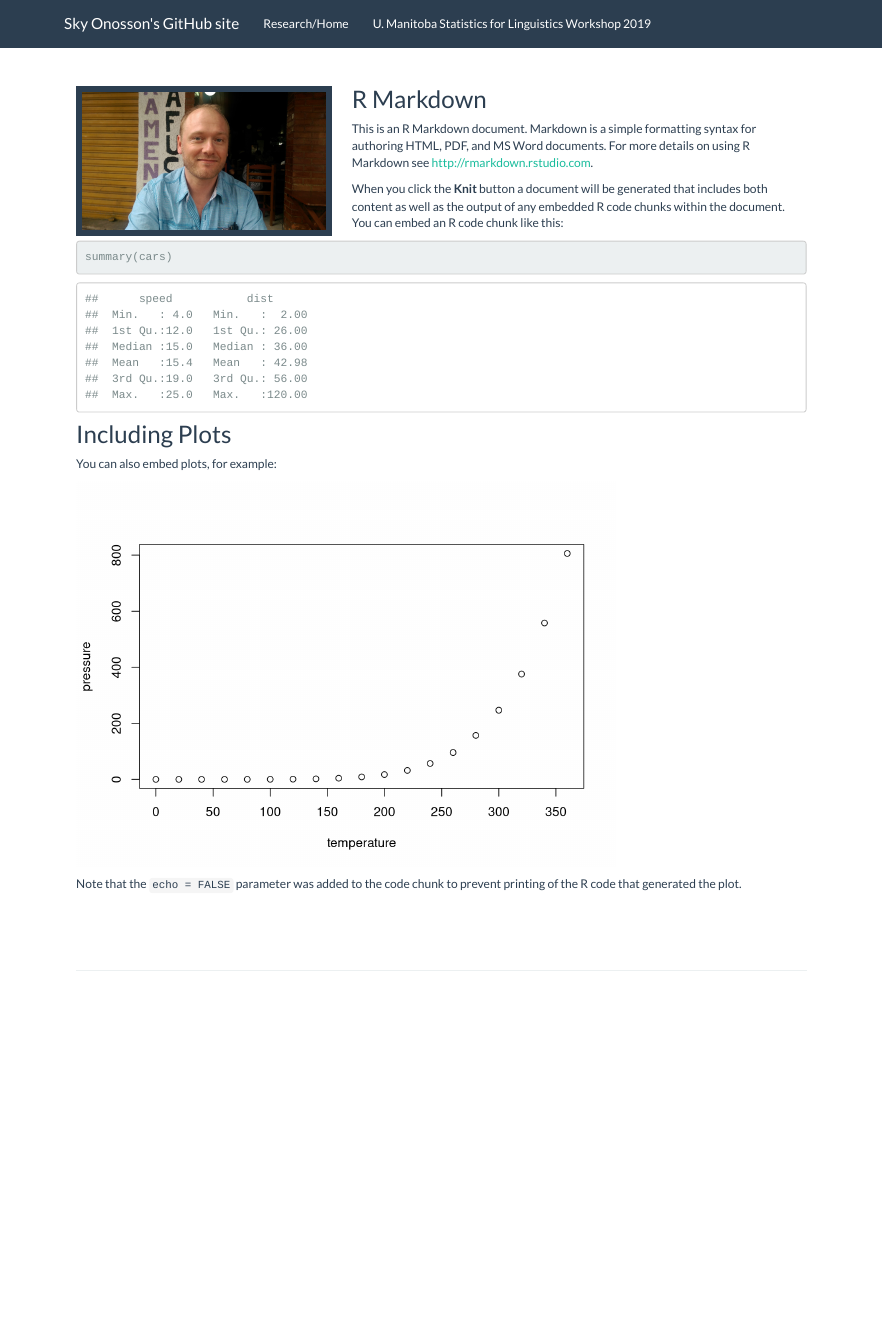
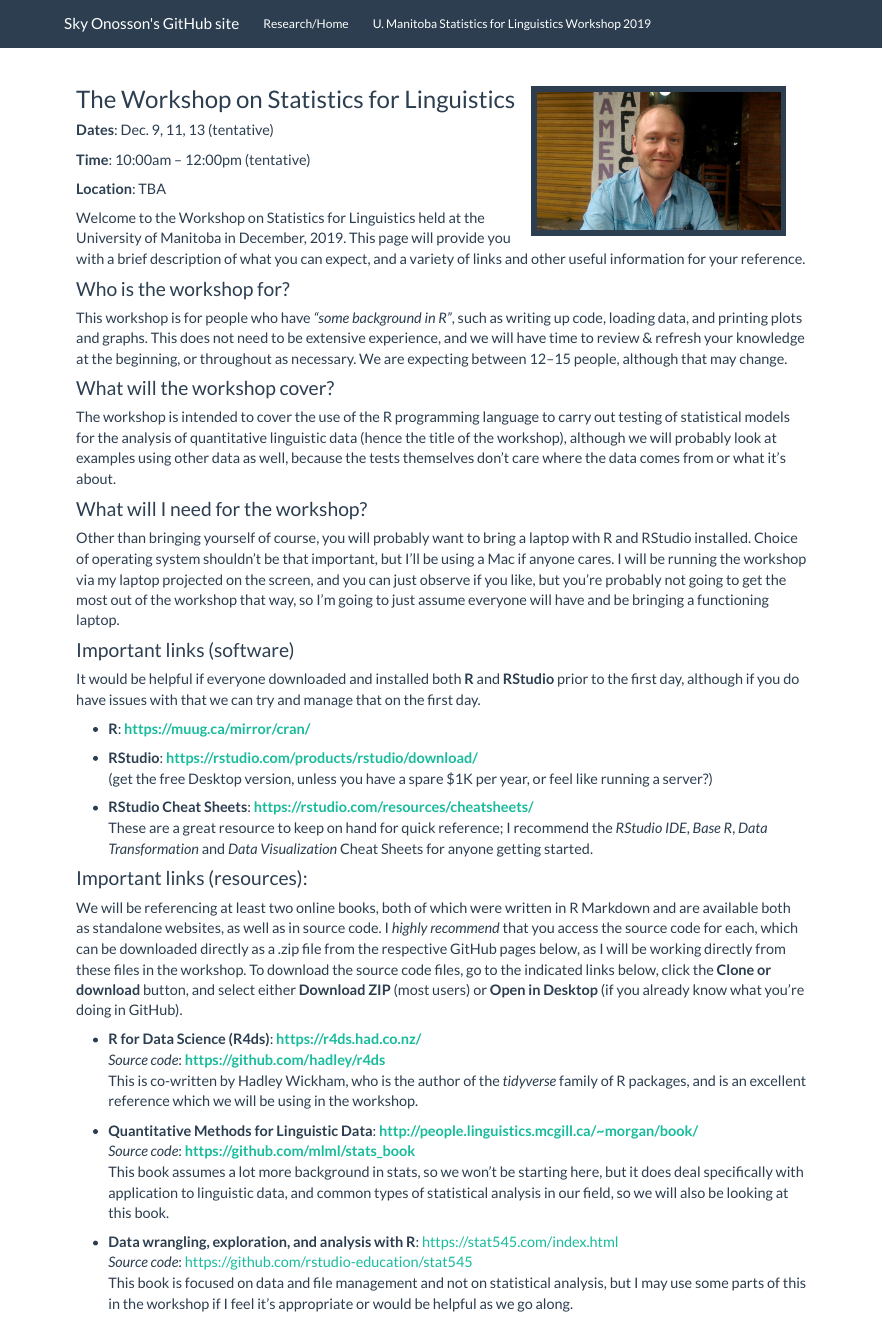
Before and after one commit to onosson/onosson.github.io, an R Markdown document (stats.Rmd): the page in a window 1100 px wide, from its top. Rendered offline with R 4.5, knitr and Pandoc, with nearby package versions; a font, style sheet, LaTeX package, included part or bibliography that could not be used is replaced or left out.

Commit message:
description page completed

````diff
--- a/stats.Rmd
+++ b/stats.Rmd
@@ -16,32 +16,56 @@ library(fontawesome)
 
 <br>
 
-<img src="images/me_rio.jpg" style="width:35%; border:8px solid; margin-right: 25px" align="left">
+<img src="images/me_rio.jpg" style="width:35%; border:8px solid; margin-right: 25px" align="right">
 
 ```{r setup, include=FALSE}
 knitr::opts_chunk$set(echo = TRUE)
 ```
 
-## R Markdown
+<big>
 
-This is an R Markdown document. Markdown is a simple formatting syntax for authoring HTML, PDF, and MS Word documents. For more details on using R Markdown see <http://rmarkdown.rstudio.com>.
+## The Workshop on Statistics for Linguistics
 
-When you click the **Knit** button a document will be generated that includes both content as well as the output of any embedded R code chunks within the document. You can embed an R code chunk like this:
+**Dates**: Dec. 9, 11, 13 (tentative)
 
-```{r cars}
-summary(cars)
-```
+**Time**: 10:00am -- 12:00pm (tentative)
 
-## Including Plots
+**Location**: TBA
 
-You can also embed plots, for example:
+Welcome to the Workshop on Statistics for Linguistics held at the University of Manitoba in December, 2019. This page will provide you with a brief description of what you can expect, and a variety of links and other useful information for your reference.
 
-```{r pressure, echo=FALSE}
-plot(pressure)
-```
+### Who is the workshop for?
 
-Note that the `echo = FALSE` parameter was added to the code chunk to prevent printing of the R code that generated the plot.
+This workshop is for people who have *"some background in R"*, such as writing up code, loading data, and printing plots and graphs. This does not need to be extensive experience, and we will have time to review & refresh your knowledge at the beginning, or throughout as necessary. We are expecting between 12--15 people, although that may change.
 
+### What will the workshop cover?
+
+The workshop is intended to cover the use of the R programming language to carry out testing of statistical models for the analysis of quantitative linguistic data (hence the title of the workshop), although we will probably look at examples using other data as well, because the tests themselves don't care where the data comes from or what it's about.
+
+### What will I need for the workshop?
+
+Other than bringing yourself of course, you will probably want to bring a laptop with R and RStudio installed. Choice of operating system shouldn't be that important, but I'll be using a Mac if anyone cares. I will be running the workshop via my laptop projected on the screen, and you can just observe if you like, but you're probably not going to get the most out of the workshop that way, so I'm going to just assume everyone will have and be bringing a functioning laptop.
+
+### Important links (software)
+
+It would be helpful if everyone downloaded and installed both **R** and **RStudio** prior to the first day, although if you do have issues with that we can try and manage that on the first day.
+
+* **R**: **https://muug.ca/mirror/cran/**
+
+* **RStudio**: **https://rstudio.com/products/rstudio/download/** <br> (get the free Desktop version, unless you have a spare $1K per year, or feel like running a server?)
+
+* **RStudio Cheat Sheets**: **https://rstudio.com/resources/cheatsheets/**
+<br> These are a great resource to keep on hand for quick reference; I recommend the *RStudio IDE*, *Base R*, *Data Transformation* and *Data Visualization* Cheat Sheets for anyone getting started.
+
+### Important links (resources):
+
+We will be referencing at least two online books, both of which were written in R Markdown and are available both as standalone websites, as well as in source code. I *highly recommend* that you access the source code for each, which can be downloaded directly as a .zip file from the respective GitHub pages below, as I will be working directly from these files in the workshop. To download the source code files, go to the indicated links below, click the **Clone or download** button, and select either **Download ZIP** (most users) or **Open in Desktop** (if you already know what you're doing in GitHub).
+
+* **R for Data Science (R4ds)**: **https://r4ds.had.co.nz/** <br> *Source code*: **https://github.com/hadley/r4ds** <br> This is co-written by Hadley Wickham, who is the author of the *tidyverse* family of R packages, and is an excellent reference which we will be using in the workshop.
+
+* **Quantitative Methods for Linguistic Data**: **http://people.linguistics.mcgill.ca/~morgan/book/** <br> *Source code*: **https://github.com/mlml/stats_book** <br> This book assumes a lot more background in stats, so we won't be starting here, but it does deal specifically with application to linguistic data, and common types of statistical analysis in our field, so we will also be looking at this book.
+
+* **Data wrangling, exploration, and analysis with R**: https://stat545.com/index.html <br> *Source code*: https://github.com/rstudio-education/stat545 <br> This book is focused on data and file management and not on statistical analysis, but I may use some parts of this in the workshop if I feel it's appropriate or would be helpful as we go along.
 
 <br><br><br>
 
````
Also changed, not shown: index.Rmd (+5 -5 lines), index.html, stats.html.
